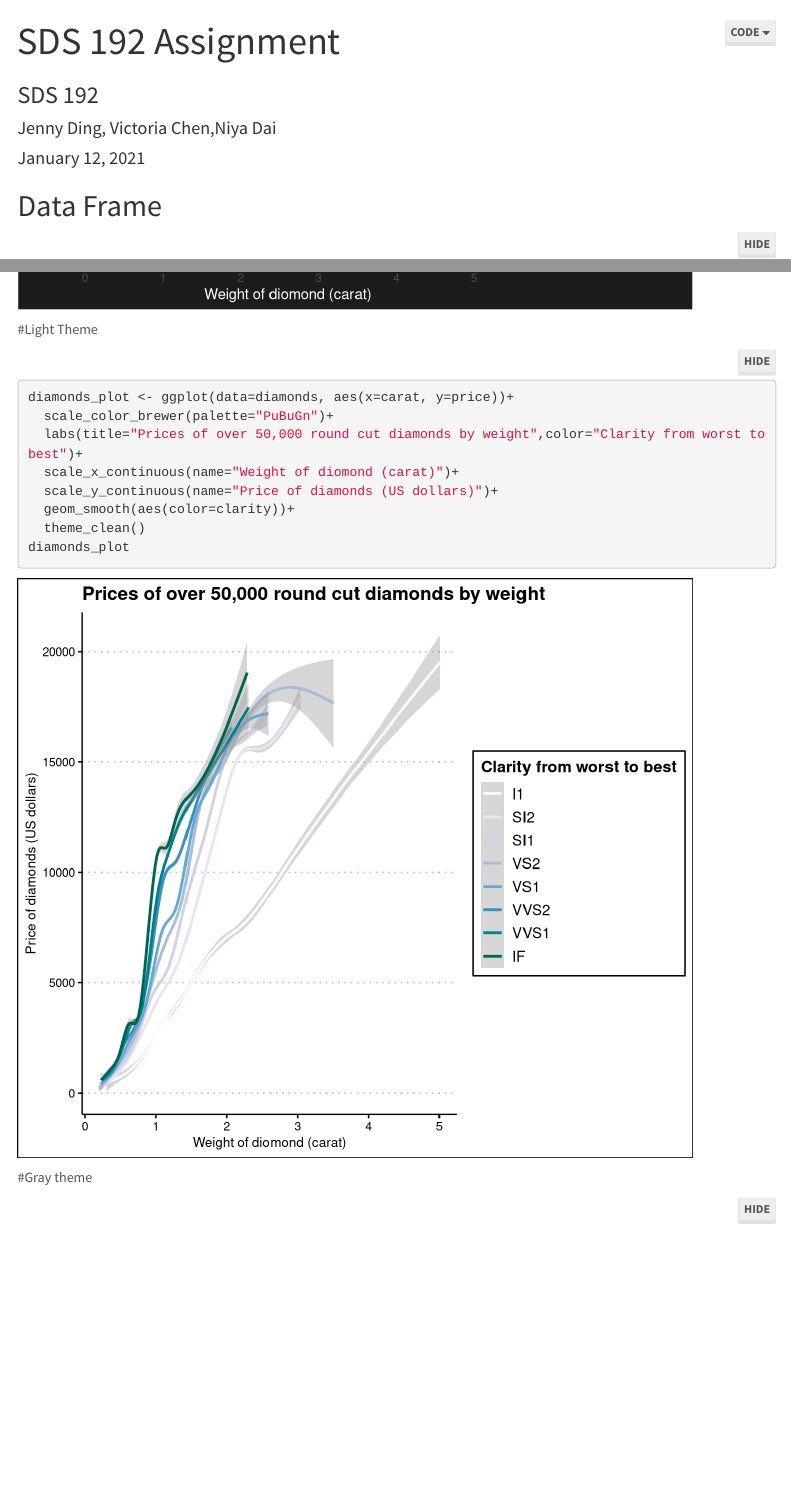
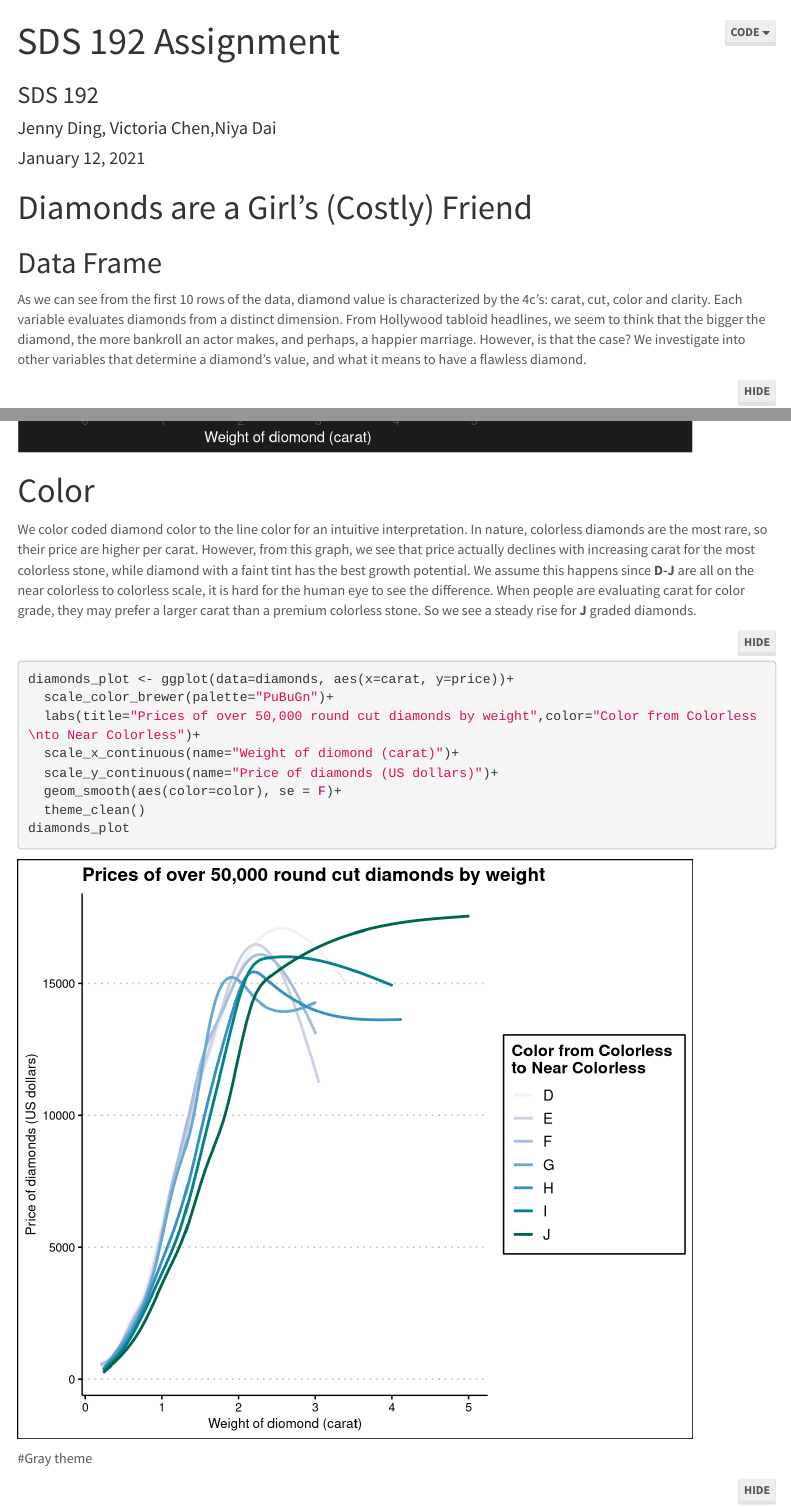
Before and after one commit to NiyaDai/MP1, an R Markdown document (MP1.Rmd): the page in a window 1100 px wide, from its top, and a second part further down, joined at a grey line. Rendered offline with R 4.5, knitr and Pandoc, with nearby package versions; some code elsewhere in the file could not run offline; menus at the side of the page are left out.

Commit message:
Wrote intro paragraphs

````diff
--- a/MP1.Rmd
+++ b/MP1.Rmd
@@ -27,8 +27,9 @@ library(ggthemes)
 library(RColorBrewer)
 ```
 
-#
+# Diamonds are a Girl's (Costly) Friend
 ## Data Frame
+As we can see from the first 10 rows of the data, diamond value is characterized by the 4c's: carat, cut, color and clarity. Each variable evaluates diamonds from a distinct dimension. From Hollywood tabloid headlines, we seem to think that the bigger the diamond, the more bankroll an actor makes, and perhaps, a happier marriage. However, is that the case? We investigate into other variables that determine a diamond's value, and what it means to have a flawless diamond.
 ```{r}
 diamonds
 ```
@@ -106,14 +108,15 @@ diamonds_plot
 ```
 
 
-#Light Theme
+# Color
+We color coded diamond color to the line color for an intuitive interpretation. In nature, colorless diamonds are the most rare, so their price are higher per carat. However, from this graph, we see that price actually declines with increasing carat for the most colorless stone, while diamond with a faint tint has the best growth potential. We assume this happens since **D-J** are all on the near colorless to colorless scale, it is hard for the human eye to see the difference. When people are evaluating carat for color grade, they may prefer a larger carat than a premium colorless stone. So we see a steady rise for **J** graded diamonds.
 ```{r}
 diamonds_plot <- ggplot(data=diamonds, aes(x=carat, y=price))+
   scale_color_brewer(palette="PuBuGn")+
-  labs(title="Prices of over 50,000 round cut diamonds by weight",color="Clarity from worst to best")+
+  labs(title="Prices of over 50,000 round cut diamonds by weight",color="Color from Colorless \nto Near Colorless")+
   scale_x_continuous(name="Weight of diomond (carat)")+
   scale_y_continuous(name="Price of diamonds (US dollars)")+
-  geom_smooth(aes(color=clarity))+
+  geom_smooth(aes(color=color), se = F)+
   theme_clean()
 diamonds_plot
 ```
````
Also changed, not shown: MP1.Rmd (5 more changed lines).
